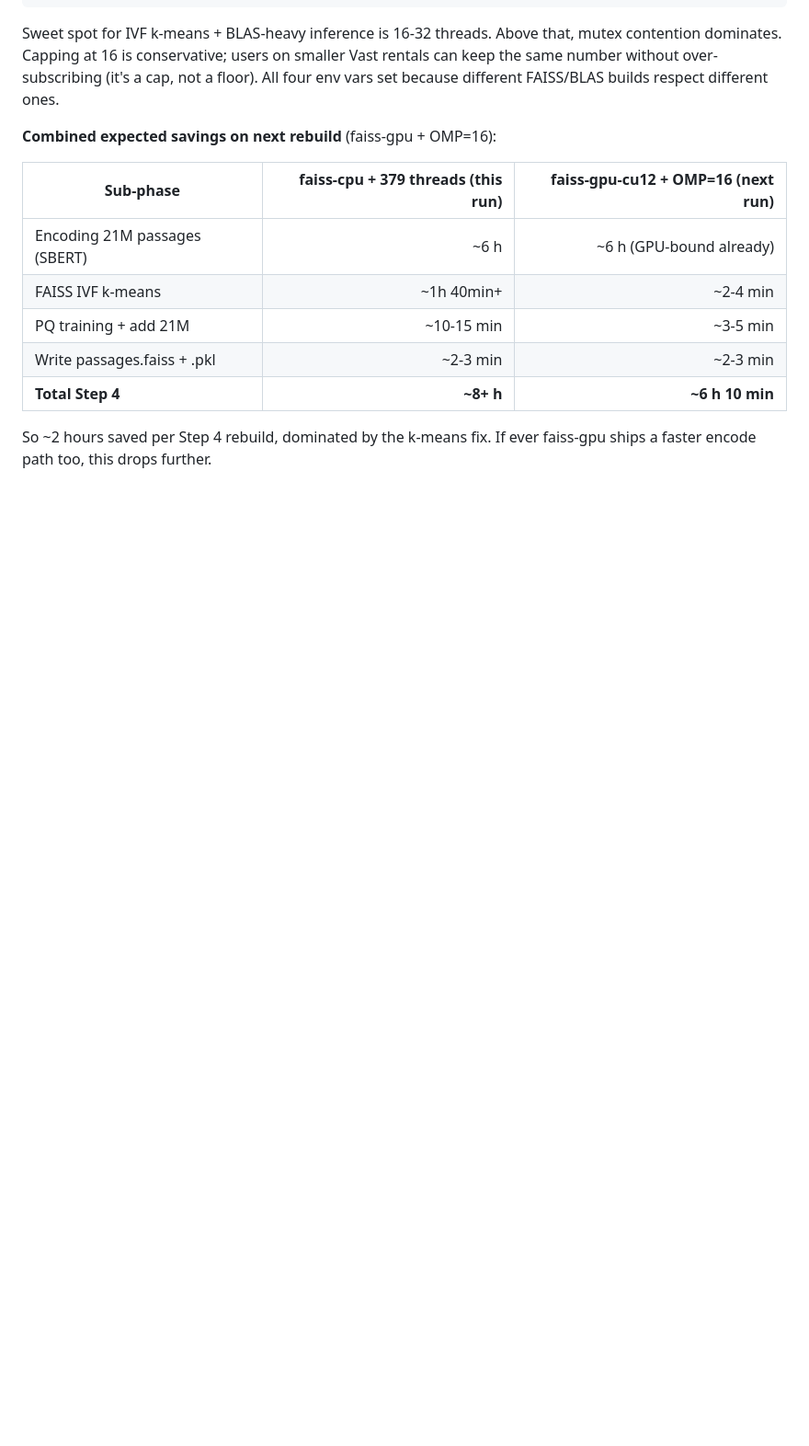
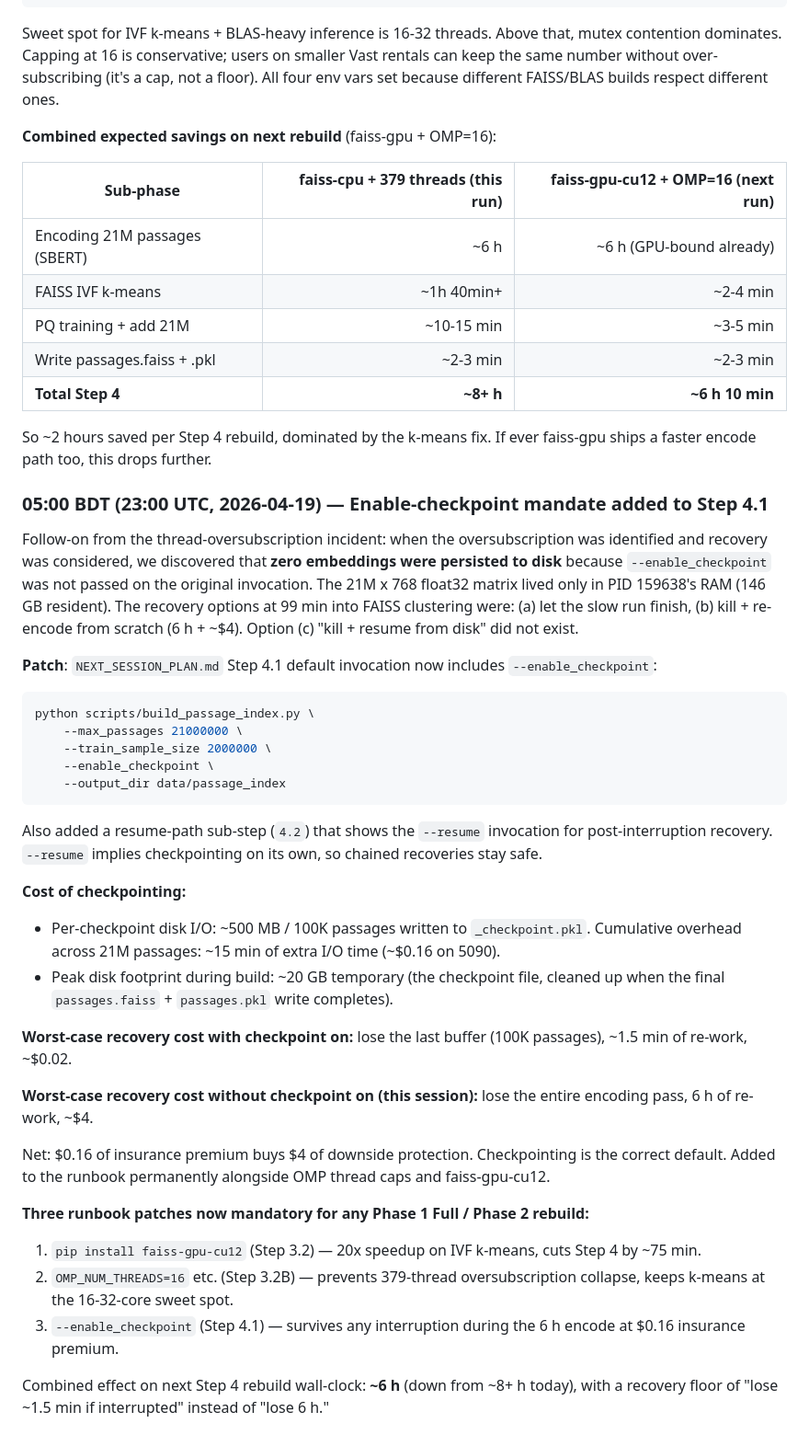
Before and after one commit to aksaN000/caem-thesis, a Markdown page: VAST_SESSION_LOG.md, the part around the change. Shown at 92% size. Drawn GitHub-style; blank space fills up the shorter version.

````diff
--- a/VAST_SESSION_LOG.md
+++ b/VAST_SESSION_LOG.md
@@ -993,3 +993,63 @@ because different FAISS/BLAS builds respect different ones.
 So ~2 hours saved per Step 4 rebuild, dominated by the k-means
 fix. If ever faiss-gpu ships a faster encode path too, this drops
 further.
+
+### 05:00 BDT (23:00 UTC, 2026-04-19) — Enable-checkpoint mandate added to Step 4.1
+
+Follow-on from the thread-oversubscription incident: when the
+oversubscription was identified and recovery was considered, we
+discovered that **zero embeddings were persisted to disk** because
+`--enable_checkpoint` was not passed on the original invocation.
+The 21M x 768 float32 matrix lived only in PID 159638's RAM (146 GB
+resident). The recovery options at 99 min into FAISS clustering
+were: (a) let the slow run finish, (b) kill + re-encode from
+scratch (6 h + ~$4). Option (c) "kill + resume from disk" did not
+exist.
+
+**Patch**: `NEXT_SESSION_PLAN.md` Step 4.1 default invocation now
+includes `--enable_checkpoint`:
+
+```bash
+python scripts/build_passage_index.py \
+    --max_passages 21000000 \
+    --train_sample_size 2000000 \
+    --enable_checkpoint \
+    --output_dir data/passage_index
+```
+
+Also added a resume-path sub-step (`4.2`) that shows the `--resume`
+invocation for post-interruption recovery. `--resume` implies
+checkpointing on its own, so chained recoveries stay safe.
+
+**Cost of checkpointing:**
+- Per-checkpoint disk I/O: ~500 MB / 100K passages written to
+  `_checkpoint.pkl`. Cumulative overhead across 21M passages: ~15 min
+  of extra I/O time (~$0.16 on 5090).
+- Peak disk footprint during build: ~20 GB temporary (the checkpoint
+  file, cleaned up when the final `passages.faiss` + `passages.pkl`
+  write completes).
+
+**Worst-case recovery cost with checkpoint on:** lose the last buffer
+(100K passages), ~1.5 min of re-work, ~$0.02.
+
+**Worst-case recovery cost without checkpoint on (this session):**
+lose the entire encoding pass, 6 h of re-work, ~$4.
+
+Net: $0.16 of insurance premium buys $4 of downside protection.
+Checkpointing is the correct default. Added to the runbook
+permanently alongside OMP thread caps and faiss-gpu-cu12.
+
+**Three runbook patches now mandatory for any Phase 1 Full / Phase 2
+rebuild:**
+
+1. `pip install faiss-gpu-cu12` (Step 3.2) — 20x speedup on IVF
+   k-means, cuts Step 4 by ~75 min.
+2. `OMP_NUM_THREADS=16` etc. (Step 3.2B) — prevents 379-thread
+   oversubscription collapse, keeps k-means at the 16-32-core sweet
+   spot.
+3. `--enable_checkpoint` (Step 4.1) — survives any interruption
+   during the 6 h encode at $0.16 insurance premium.
+
+Combined effect on next Step 4 rebuild wall-clock: **~6 h** (down from
+~8+ h today), with a recovery floor of "lose ~1.5 min if interrupted"
+instead of "lose 6 h."
````
Also changed, not shown: NEXT_SESSION_PLAN.md (+40 -1 lines).
